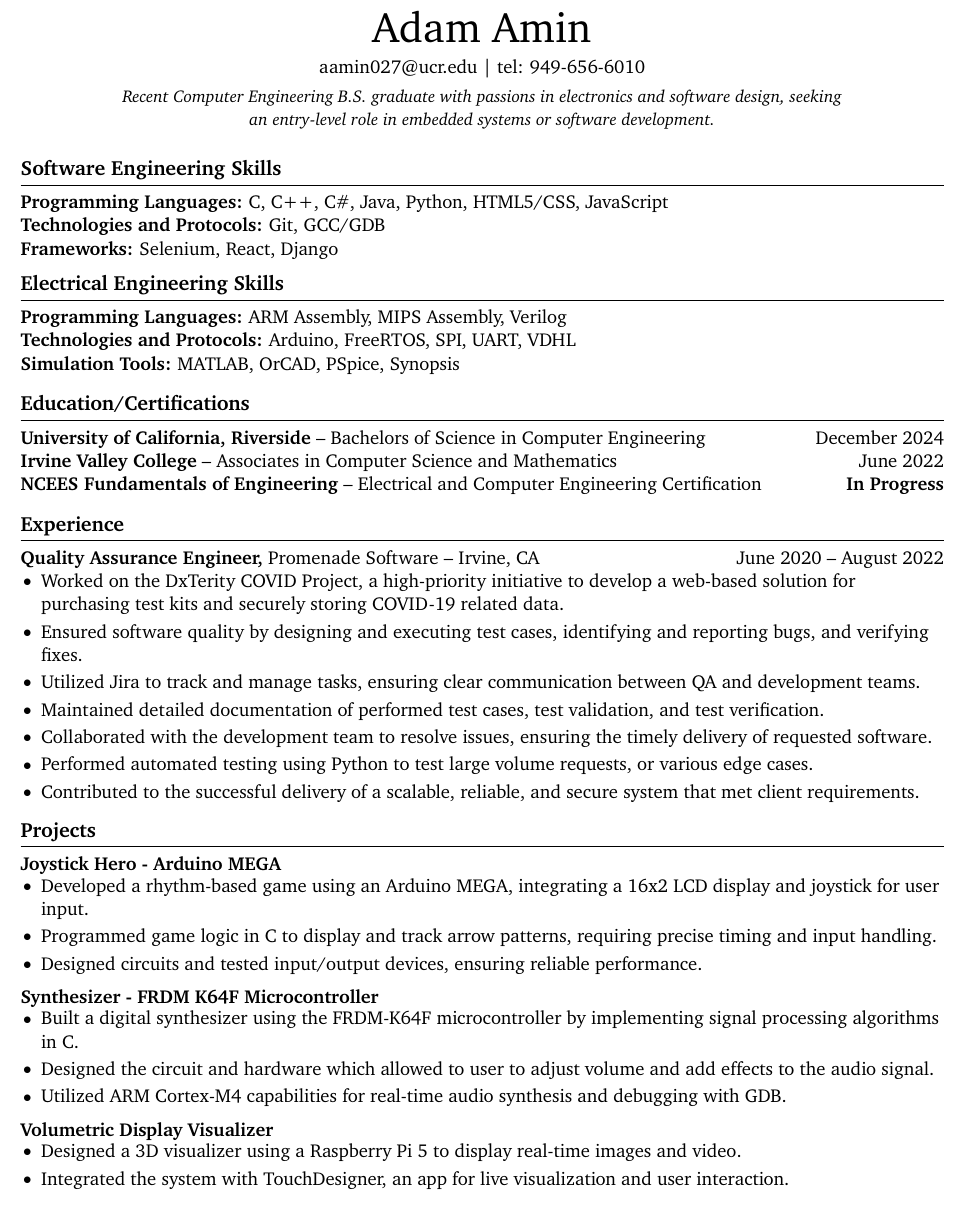
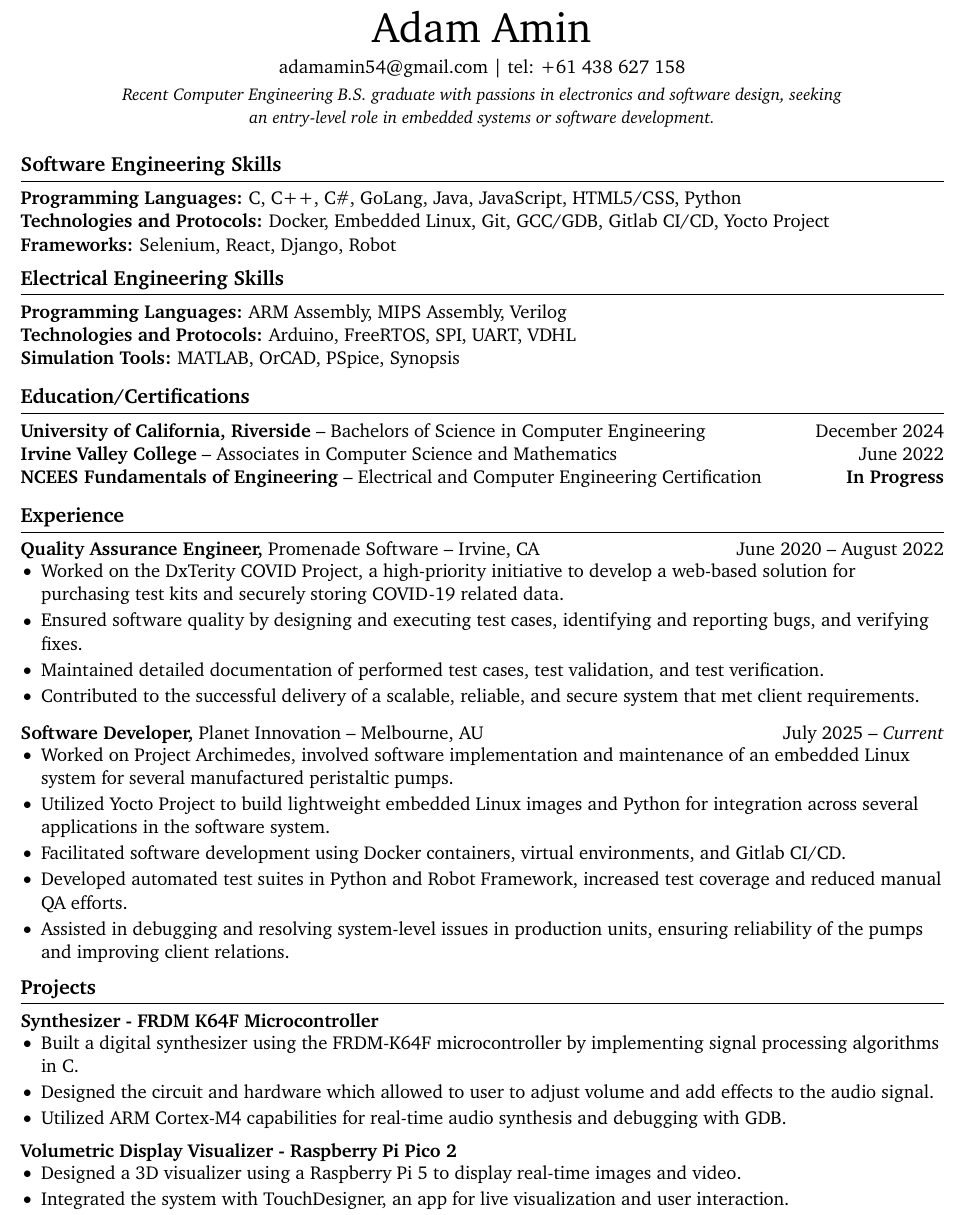
Before and after one commit to adamtruth/resume, a LaTeX document (main.tex): part of the page, cut so that both start at the same text. Compiled offline with pdfLaTeX.

Commit message:
For Nihon Kohden

```diff
--- a/main.tex
+++ b/main.tex
@@ -35,7 +35,7 @@ right=0.5in]{geometry}              % specify right page margin
 \vspace{5pt}
 
 % contact information
-\centerline{\href{mailto:aamin027@ucr.edu}{aamin027@ucr.edu} | \textnormal{tel: 949-656-6010}}
+\centerline{\href{mailto:adamamin54@gmail.com}{adamamin54@gmail.com} | \textnormal{tel: +61 438 627 158}}
 % \vspace{0.1cm}
 
 % summary section
@@ -49,9 +49,9 @@ right=0.5in]{geometry}              % specify right page margin
 % skills section
 %% software engineering skills
 \section*{Software Engineering Skills}
-\textbf{Programming Languages:} C, C++, C\#, Java, Python, HTML5/CSS, JavaScript \\
-\textbf{Technologies and Protocols:} Git, GCC/GDB \\
-\textbf{Frameworks:} Selenium, React, Django
+\textbf{Programming Languages:} C, C++, C\#, GoLang, Java, JavaScript, HTML5/CSS, Python \\
+\textbf{Technologies and Protocols:} Docker, Embedded Linux, Git, GCC/GDB, Gitlab CI/CD, Yocto Project \\
+\textbf{Frameworks:} Selenium, React, Django, Robot
 \vspace{-11.5pt}
 
 %% Embedded Systems skills - electrical engineering
@@ -79,14 +79,24 @@ right=0.5in]{geometry}              % specify right page margin
   % STAR: task
   \item Ensured software quality by designing and executing test cases, identifying and reporting bugs, and verifying fixes.
   % STAR: action
-  \item Utilized Jira to track and manage tasks, ensuring clear communication between QA and development teams.
   \item Maintained detailed documentation of performed test cases, test validation, and test verification.
-  \item Collaborated with the development team to resolve issues, ensuring the timely delivery of requested software.
-  \item Performed automated testing using Python to test large volume requests, or various edge cases.
   % STAR: result
   \item Contributed to the successful delivery of a scalable, reliable, and secure system that met client requirements.
 \end{itemize}
 
+\textbf{Software Developer,} {Planet Innovation} -- Melbourne, AU\hfill July 2025 -- \textit{Current} \\
+\vspace{-9pt}
+\begin{itemize}
+  % STAR: situation
+  \item Worked on Project Archimedes, involved software implementation and maintenance of an embedded Linux system for several manufactured peristaltic pumps.
+  % STAR: task
+  \item Utilized Yocto Project to build lightweight embedded Linux images and Python for integration across several applications in the software system.
+  \item Facilitated software development using Docker containers, virtual environments, and Gitlab CI/CD.
+  % STAR: action
+  \item Developed automated test suites in Python and Robot Framework, increased test coverage and reduced manual QA efforts.
+  % STAR: result
+  \item Assisted in debugging and resolving system-level issues in production units, ensuring reliability of the pumps and improving client relations.
+\end{itemize}
 % \textbf{Job Title,} \href{https://www.fstl1992.com/}{Company} -- City, ST \hfill XXXX -- XXXX \\
 % \vspace{-9pt}
 
@@ -94,15 +104,6 @@ right=0.5in]{geometry}              % specify right page margin
 
 % projects section
 \section*{Projects}
-
-\textbf{Joystick Hero - Arduino MEGA} %\hfill \href{https://www.hardwareishard.net/portfolio-database}{blog.com/projectname} \\
-\vspace{-7pt}
-\begin{itemize}
-  % \item Resume checklist: \url{https://old.reddit.com/r/EngineeringResumes/wiki/checklist}
-  \item Developed a rhythm-based game using an Arduino MEGA, integrating a 16x2 LCD display and joystick for user input.
-  \item Programmed game logic in C to display and track arrow patterns, requiring precise timing and input handling.
-  \item Designed circuits and tested input/output devices, ensuring reliable performance.
-\end{itemize}
 
 \textbf{Synthesizer - FRDM K64F Microcontroller} %\hfill \href{https://www.hardwareishard.net/portfolio-database}{blog.com/projectname} \\
 \vspace{-7pt}
@@ -112,7 +113,7 @@ right=0.5in]{geometry}              % specify right page margin
   \item Utilized ARM Cortex-M4 capabilities for real-time audio synthesis and debugging with GDB.
 \end{itemize}
 
-\textbf{Volumetric Display Visualizer} %\hfill \href{https://mitcommlab.mit.edu/meche/commkit/portfolio/}{\textbf{In Progress}} \\
+\textbf{Volumetric Display Visualizer - Raspberry Pi Pico 2} %\hfill \href{https://mitcommlab.mit.edu/meche/commkit/portfolio/}{\textbf{In Progress}} \\
 \vspace{-7pt}
 \begin{itemize}
   \item Designed a 3D visualizer using a Raspberry Pi 5 to display real-time images and video.
```
Also changed, not shown: main.pdf, 4 other files.
